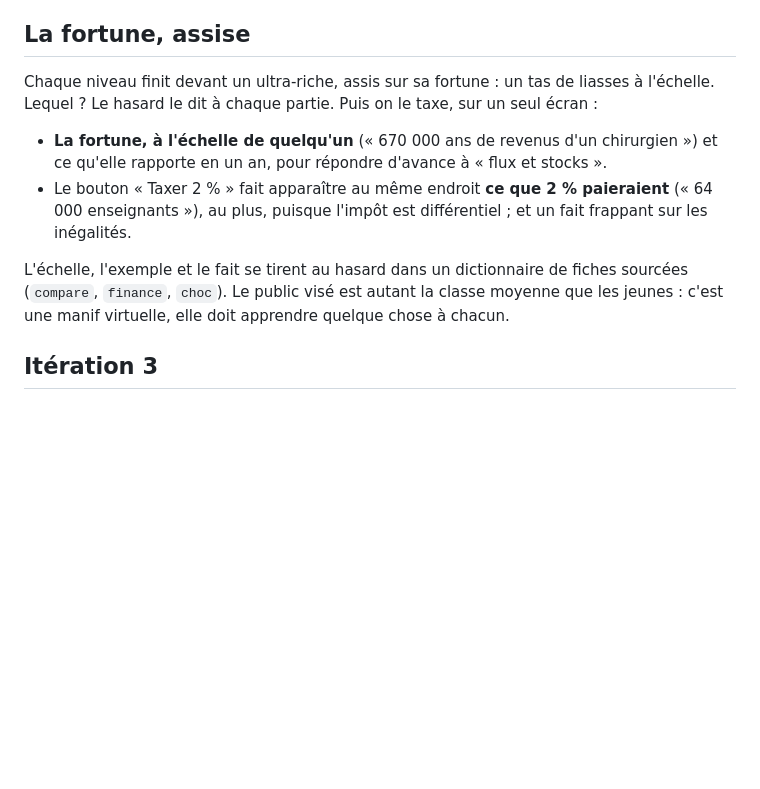
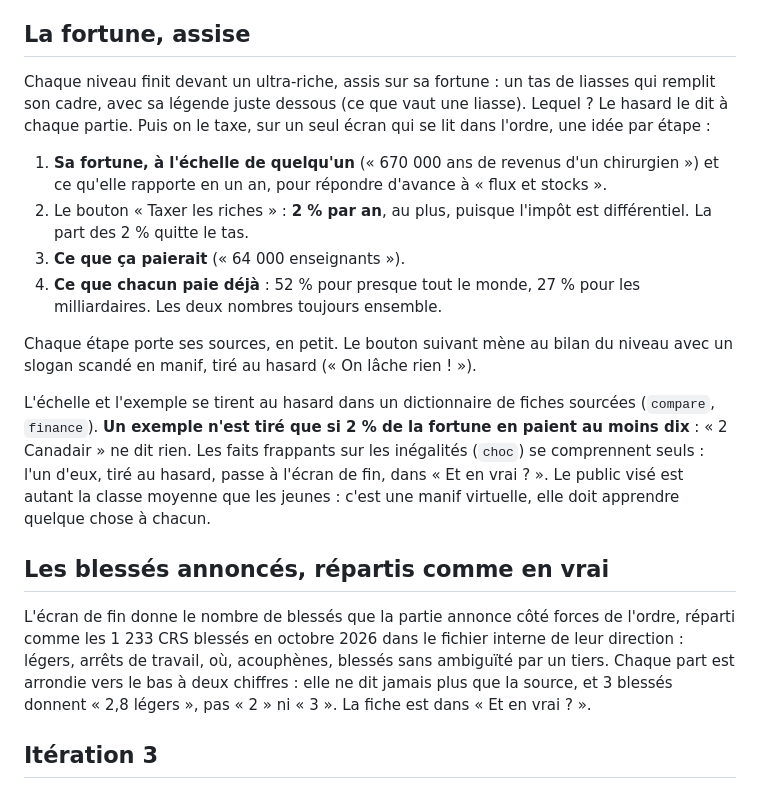
Before and after one commit to macraoke/ultragaucheforce, a Markdown page: docs/DECISIONS.md, the part around the change. Rendered like a GitHub page; blank space fills up the shorter version.

```diff
--- a/docs/DECISIONS.md
+++ b/docs/DECISIONS.md
@@ -76,12 +76,20 @@ Chaque fiche de `content/` devient une carte, trouvée en la croisant dans le je
 
 ## La fortune, assise
 
-Chaque niveau finit devant un ultra-riche, assis sur sa fortune : un tas de liasses à l'échelle. Lequel ? Le hasard le dit à chaque partie. Puis on le taxe, sur un seul écran :
+Chaque niveau finit devant un ultra-riche, assis sur sa fortune : un tas de liasses qui remplit son cadre, avec sa légende juste dessous (ce que vaut une liasse). Lequel ? Le hasard le dit à chaque partie. Puis on le taxe, sur un seul écran qui se lit dans l'ordre, une idée par étape :
 
-- **La fortune, à l'échelle de quelqu'un** (« 670 000 ans de revenus d'un chirurgien ») et ce qu'elle rapporte en un an, pour répondre d'avance à « flux et stocks ».
-- Le bouton « Taxer 2 % » fait apparaître au même endroit **ce que 2 % paieraient** (« 64 000 enseignants »), au plus, puisque l'impôt est différentiel ; et un fait frappant sur les inégalités.
+1. **Sa fortune, à l'échelle de quelqu'un** (« 670 000 ans de revenus d'un chirurgien ») et ce qu'elle rapporte en un an, pour répondre d'avance à « flux et stocks ».
+2. Le bouton « Taxer les riches » : **2 % par an**, au plus, puisque l'impôt est différentiel. La part des 2 % quitte le tas.
+3. **Ce que ça paierait** (« 64 000 enseignants »).
+4. **Ce que chacun paie déjà** : 52 % pour presque tout le monde, 27 % pour les milliardaires. Les deux nombres toujours ensemble.
 
-L'échelle, l'exemple et le fait se tirent au hasard dans un dictionnaire de fiches sourcées (`compare`, `finance`, `choc`). Le public visé est autant la classe moyenne que les jeunes : c'est une manif virtuelle, elle doit apprendre quelque chose à chacun.
+Chaque étape porte ses sources, en petit. Le bouton suivant mène au bilan du niveau avec un slogan scandé en manif, tiré au hasard (« On lâche rien ! »).
+
+L'échelle et l'exemple se tirent au hasard dans un dictionnaire de fiches sourcées (`compare`, `finance`). **Un exemple n'est tiré que si 2 % de la fortune en paient au moins dix** : « 2 Canadair » ne dit rien. Les faits frappants sur les inégalités (`choc`) se comprennent seuls : l'un d'eux, tiré au hasard, passe à l'écran de fin, dans « Et en vrai ? ». Le public visé est autant la classe moyenne que les jeunes : c'est une manif virtuelle, elle doit apprendre quelque chose à chacun.
+
+## Les blessés annoncés, répartis comme en vrai
+
+L'écran de fin donne le nombre de blessés que la partie annonce côté forces de l'ordre, réparti comme les 1 233 CRS blessés en octobre 2026 dans le fichier interne de leur direction : légers, arrêts de travail, où, acouphènes, blessés sans ambiguïté par un tiers. Chaque part est arrondie vers le bas à deux chiffres : elle ne dit jamais plus que la source, et 3 blessés donnent « 2,8 légers », pas « 2 » ni « 3 ». La fiche est dans « Et en vrai ? ».
 
 ## Itération 3
 
```
Also changed, not shown: README.md (+1 -1 lines), docs/ajouter-une-source.md (+6 -3 lines), docs/captures/fin-de-niveau.jpg, docs/captures/mobile-fin-de-niveau.jpg, docs/captures/taxe-ce-que-ca-paie.jpg, docs/captures/taxe-fortune.jpg, 10 other files.
